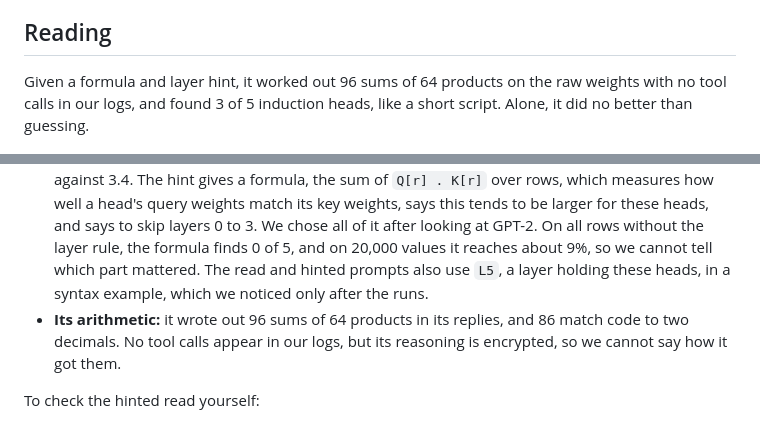
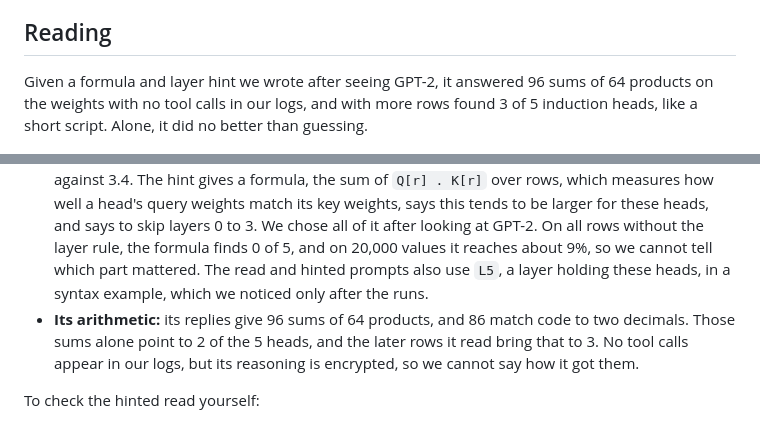
Before and after one commit to AlexBodner/wsp-scaling, a Markdown page: README.md, 2 parts joined by grey strips. Drawn GitHub-style.

Commit message:
State what the sums alone find
Co-Authored-By: Claude Opus 5.5 <noreply@anthropic.com>

```diff
--- a/README.md
+++ b/README.md
@@ -3,7 +3,7 @@
 By [Alex Bodner](https://twitter.com/AlexBodner_). A small follow-up to [Sparks of Weight-Space Programming](https://rikiyat.github.io/blog/weight-space-programming/), which reports that LLMs natively read and write network weights. They found every induction head in a 7M-weight model from its weights, using Python. We ask `gpt-6-astra` the same kind of question about a real LLM, GPT-2 small (124M weights), with no tools and without running the model. One model and few runs, and no size sweep has run.
 
 ## Reading
-Given a formula and layer hint, it worked out 96 sums of 64 products on the raw weights with no tool calls in our logs, and found 3 of 5 induction heads, like a short script. Alone, it did no better than guessing.
+Given a formula and layer hint we wrote after seeing GPT-2, it answered 96 sums of 64 products on the weights with no tool calls in our logs, and with more rows found 3 of 5 induction heads, like a short script. Alone, it did no better than guessing.
 
 ![Three steps: Astra with no weights, reading alone, and with a formula](figures/reading_story_v1.png)
 
@@ -12,7 +12,7 @@ GPT-2 small has 144 attention heads, the parts that choose which earlier tokens
 - **Alone, two reads:** 0 of 10. Our [frozen test](METHOD.md) counted the top 10, needed 6 of 10 and failed. Guessing also gets 0 of 10 about 32 to 48% of the time on that test, and 58 to 70% on the five induction heads, so the zero is weak evidence by itself. To check: [read 1](runs/reading-read-1__live__20261103T023015Z/audit.txt) and [read 2](runs/reading-read-2__live__20261103T144636Z/audit.txt).
 - **No weights at all, one call:** it called its answer guesses, yet named layers 5, 5, 6, 7, 7, exactly where these five heads sit. That is likely recall: the prompt gives GPT-2's exact shape and weight count. Scrambling keeps layers and hides which head is which, and knowing the layers gets under 1 of 5.
 - **With a hint, one read:** 3 of 5 induction heads, scored after the fact, against a mean of 2.6 for a script with the same formula, layer rule and budget. On the frozen top 10 test, that is 4 of 5 against 3.4. The hint gives a formula, the sum of `Q[r] . K[r]` over rows, which measures how well a head's query weights match its key weights, says this tends to be larger for these heads, and says to skip layers 0 to 3. We chose all of it after looking at GPT-2. On all rows without the layer rule, the formula finds 0 of 5, and on 20,000 values it reaches about 9%, so we cannot tell which part mattered. The read and hinted prompts also use `L5`, a layer holding these heads, in a syntax example, which we noticed only after the runs.
-- **Its arithmetic:** it wrote out 96 sums of 64 products in its replies, and 86 match code to two decimals. No tool calls appear in our logs, but its reasoning is encrypted, so we cannot say how it got them.
+- **Its arithmetic:** its replies give 96 sums of 64 products, and 86 match code to two decimals. Those sums alone point to 2 of the 5 heads, and the later rows it read bring that to 3. No tool calls appear in our logs, but its reasoning is encrypted, so we cannot say how it got them.
 
 To check the hinted read yourself:
 - [The prompt](prompts/reading_hinted.txt), with the hint on line 42.
```
Also changed, not shown: figures/arithmetic_v6.png (deleted), figures/arithmetic_v7.png (added), 5 other files.
